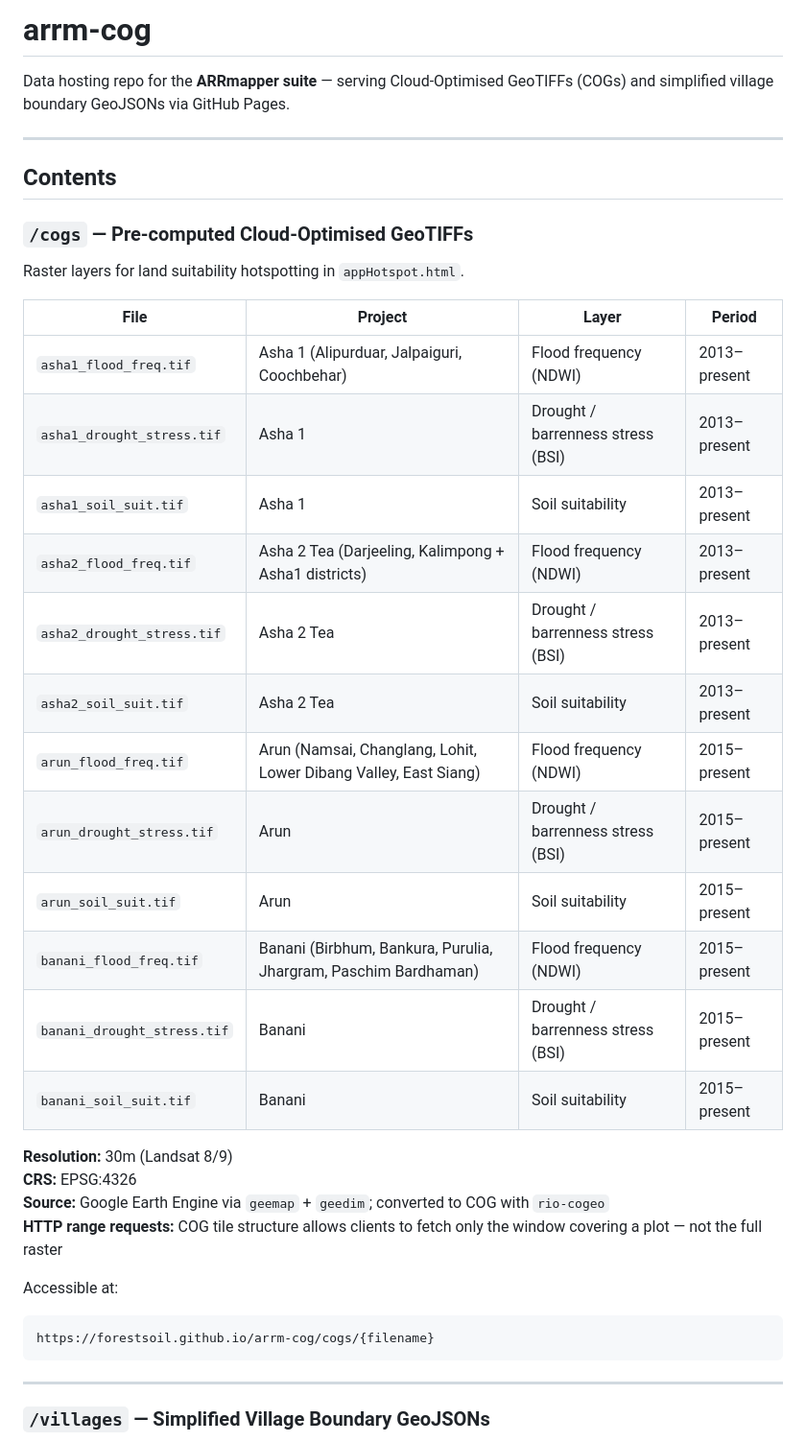
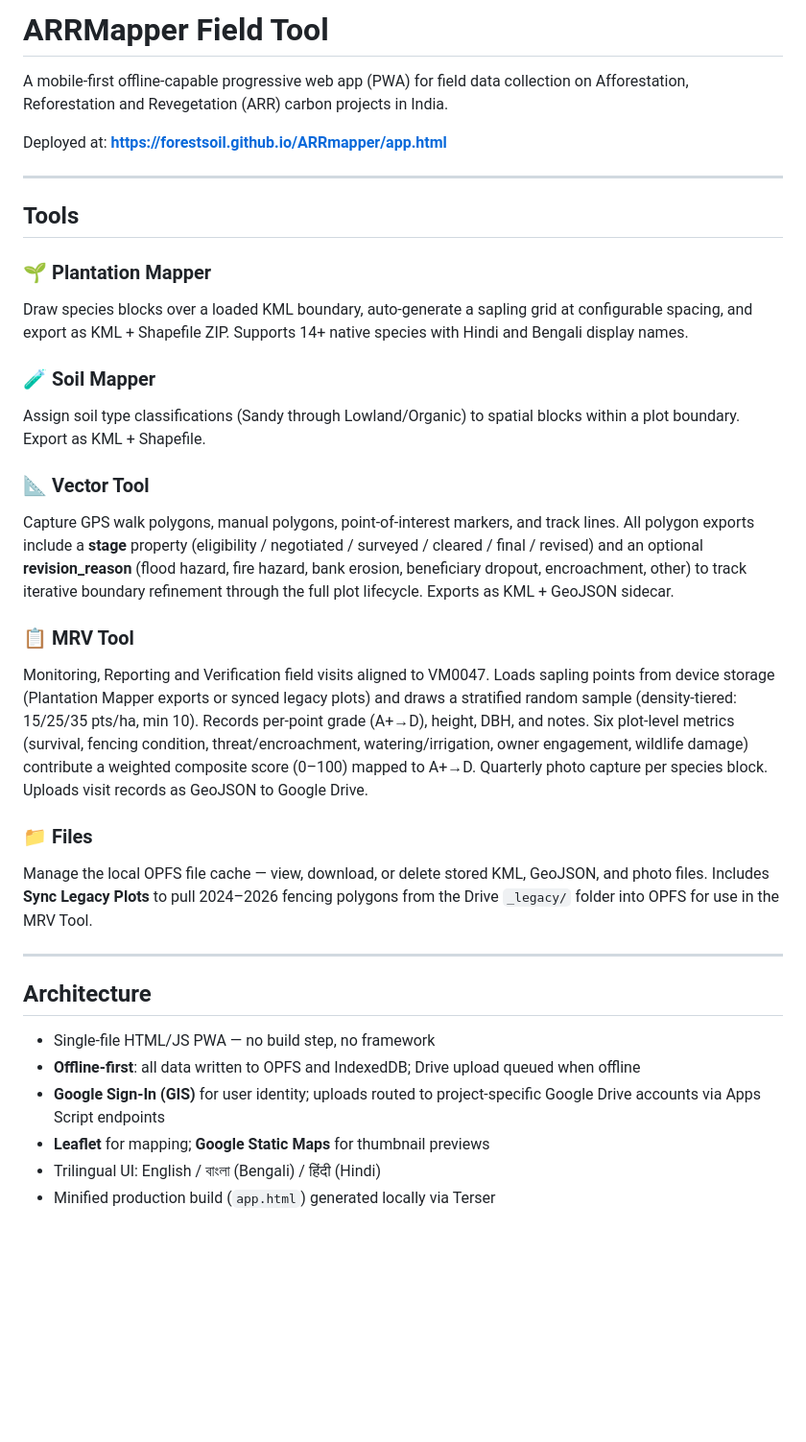
Before and after one commit to forestsoil/ARRmapper, a Markdown page: README.md, the part around one of its changes. Shown at 96% size. Rendered like a GitHub page; blank space fills up the shorter version.

````diff
--- a/README.md
+++ b/README.md
@@ -1,41 +1,34 @@
-# arrm-cog
+# ARRMapper Field Tool
+A mobile-first offline-capable progressive web app (PWA) for field data collection on Afforestation, Reforestation and Revegetation (ARR) carbon projects in India.
 
-Data hosting repo for the **ARRmapper suite** — serving Cloud-Optimised GeoTIFFs (COGs) and simplified village boundary GeoJSONs via GitHub Pages.
+Deployed at: **https://forestsoil.github.io/ARRmapper/app.html**
 
 ---
 
-## Contents
+## Tools
 
-### `/cogs` — Pre-computed Cloud-Optimised GeoTIFFs
+### 🌱 Plantation Mapper
+Draw species blocks over a loaded KML boundary, auto-generate a sapling grid at configurable spacing, and export as KML + Shapefile ZIP. Supports 14+ native species with Hindi and Bengali display names.
 
-Raster layers for land suitability hotspotting in `appHotspot.html`.
+### 🧪 Soil Mapper
+Assign soil type classifications (Sandy through Lowland/Organic) to spatial blocks within a plot boundary. Export as KML + Shapefile.
 
-| File | Project | Layer | Period |
-|---|---|---|---|
-| `asha1_flood_freq.tif` | Asha 1 (Alipurduar, Jalpaiguri, Coochbehar) | Flood frequency (NDWI) | 2013–present |
-| `asha1_drought_stress.tif` | Asha 1 | Drought / barrenness stress (BSI) | 2013–present |
-| `asha1_soil_suit.tif` | Asha 1 | Soil suitability | 2013–present |
-| `asha2_flood_freq.tif` | Asha 2 Tea (Darjeeling, Kalimpong + Asha1 districts) | Flood frequency (NDWI) | 2013–present |
-| `asha2_drought_stress.tif` | Asha 2 Tea | Drought / barrenness stress (BSI) | 2013–present |
-| `asha2_soil_suit.tif` | Asha 2 Tea | Soil suitability | 2013–present |
-| `arun_flood_freq.tif` | Arun (Namsai, Changlang, Lohit, Lower Dibang Valley, East Siang) | Flood frequency (NDWI) | 2015–present |
-| `arun_drought_stress.tif` | Arun | Drought / barrenness stress (BSI) | 2015–present |
-| `arun_soil_suit.tif` | Arun | Soil suitability | 2015–present |
-| `banani_flood_freq.tif` | Banani (Birbhum, Bankura, Purulia, Jhargram, Paschim Bardhaman) | Flood frequency (NDWI) | 2015–present |
-| `banani_drought_stress.tif` | Banani | Drought / barrenness stress (BSI) | 2015–present |
-| `banani_soil_suit.tif` | Banani | Soil suitability | 2015–present |
+### 📐 Vector Tool
+Capture GPS walk polygons, manual polygons, point-of-interest markers, and track lines. All polygon exports include a **stage** property (eligibility / negotiated / surveyed / cleared / final / revised) and an optional **revision_reason** (flood hazard, fire hazard, bank erosion, beneficiary dropout, encroachment, other) to track iterative boundary refinement through the full plot lifecycle. Exports as KML + GeoJSON sidecar.
 
-**Resolution:** 30m (Landsat 8/9)
-**CRS:** EPSG:4326
-**Source:** Google Earth Engine via `geemap` + `geedim`; converted to COG with `rio-cogeo`
-**HTTP range requests:** COG tile structure allows clients to fetch only the window covering a plot — not the full raster
+### 📋 MRV Tool
+Monitoring, Reporting and Verification field visits aligned to VM0047. Loads sapling points from device storage (Plantation Mapper exports or synced legacy plots) and draws a stratified random sample (density-tiered: 15/25/35 pts/ha, min 10). Records per-point grade (A+→D), height, DBH, and notes. Six plot-level metrics (survival, fencing condition, threat/encroachment, watering/irrigation, owner engagement, wildlife damage) contribute a weighted composite score (0–100) mapped to A+→D. Quarterly photo capture per species block. Uploads visit records as GeoJSON to Google Drive.
 
-Accessible at:
-```
-https://forestsoil.github.io/arrm-cog/cogs/{filename}
-```
+### 📁 Files
+Manage the local OPFS file cache — view, download, or delete stored KML, GeoJSON, and photo files. Includes **Sync Legacy Plots** to pull 2024–2026 fencing polygons from the Drive `_legacy/` folder into OPFS for use in the MRV Tool.
 
 ---
 
-### `/villages` — Simplified Village Boundary GeoJSONs
+## Architecture
+- Single-file HTML/JS PWA — no build step, no framework
+- **Offline-first**: all data written to OPFS and IndexedDB; Drive upload queued when offline
+- **Google Sign-In (GIS)** for user identity; uploads routed to project-specific Google Drive accounts via Apps Script endpoints
+- **Leaflet** for mapping; **Google Static Maps** for thumbnail previews
+- Trilingual UI: English / বাংলা (Bengali) / हिंदी (Hindi)
+- Minified production build (`app.html`) generated locally via Terser
 
````
Also changed, not shown: other parts of README.md (+26 -59 lines).
